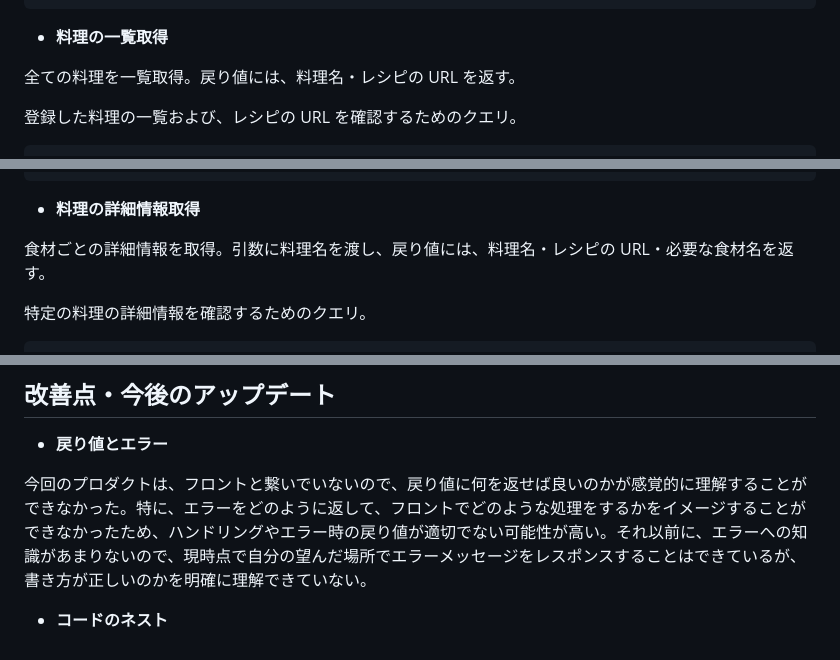
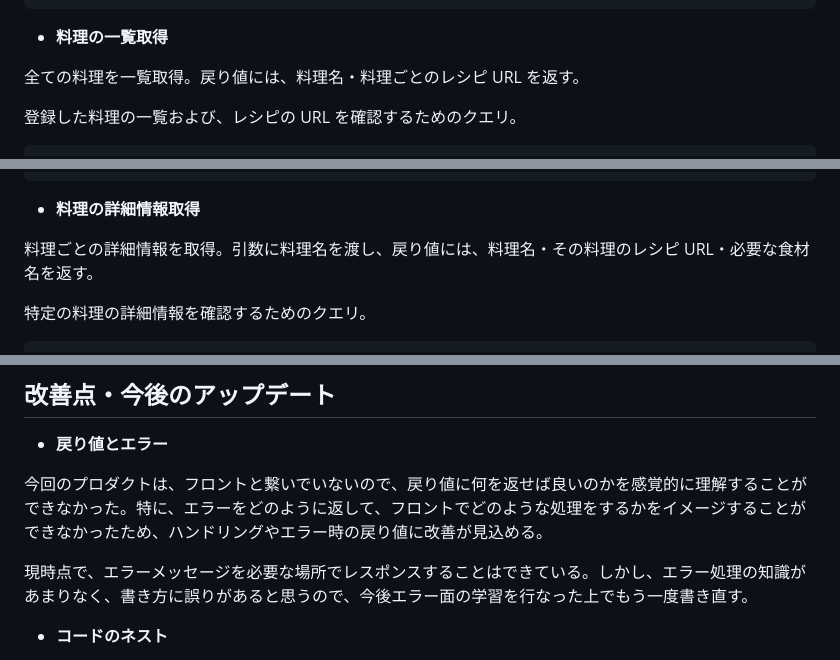
Before and after one commit to DaisukeKarasawa/food-app, a Markdown page: README.md, 3 parts joined by grey strips. GitHub-like rendering.

```diff
--- a/README.md
+++ b/README.md
@@ -116,7 +116,7 @@ Apollo サーバーに加え、フロントエンドのフレームワークの
 
 - **料理の一覧取得**
 
-全ての料理を一覧取得。戻り値には、料理名・レシピの URL を返す。
+全ての料理を一覧取得。戻り値には、料理名・料理ごとのレシピ URL を返す。
 
 登録した料理の一覧および、レシピの URL を確認するためのクエリ。
 
@@ -163,7 +163,7 @@ Apollo サーバーに加え、フロントエンドのフレームワークの
 
 - **料理の詳細情報取得**
 
-食材ごとの詳細情報を取得。引数に料理名を渡し、戻り値には、料理名・レシピの URL・必要な食材名を返す。
+料理ごとの詳細情報を取得。引数に料理名を渡し、戻り値には、料理名・その料理のレシピ URL・必要な食材名を返す。
 
 特定の料理の詳細情報を確認するためのクエリ。
 
@@ -501,7 +501,9 @@ mutation {
 
 - **戻り値とエラー**
 
-今回のプロダクトは、フロントと繋いでいないので、戻り値に何を返せば良いのかが感覚的に理解することができなかった。特に、エラーをどのように返して、フロントでどのような処理をするかをイメージすることができなかったため、ハンドリングやエラー時の戻り値が適切でない可能性が高い。それ以前に、エラーへの知識があまりないので、現時点で自分の望んだ場所でエラーメッセージをレスポンスすることはできているが、書き方が正しいのかを明確に理解できていない。
+今回のプロダクトは、フロントと繋いでいないので、戻り値に何を返せば良いのかを感覚的に理解することができなかった。特に、エラーをどのように返して、フロントでどのような処理をするかをイメージすることができなかったため、ハンドリングやエラー時の戻り値に改善が見込める。
+
+現時点で、エラーメッセージを必要な場所でレスポンスすることはできている。しかし、エラー処理の知識があまりなく、書き方に誤りがあると思うので、今後エラー面の学習を行なった上でもう一度書き直す。
 
 - **コードのネスト**
 
```
